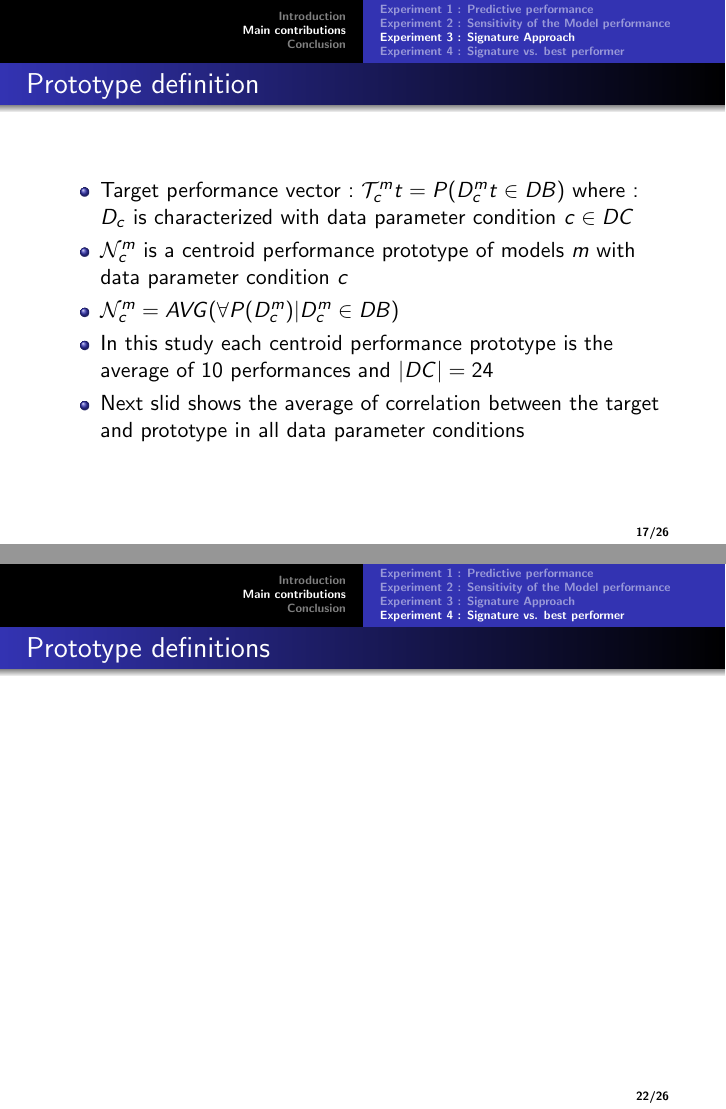
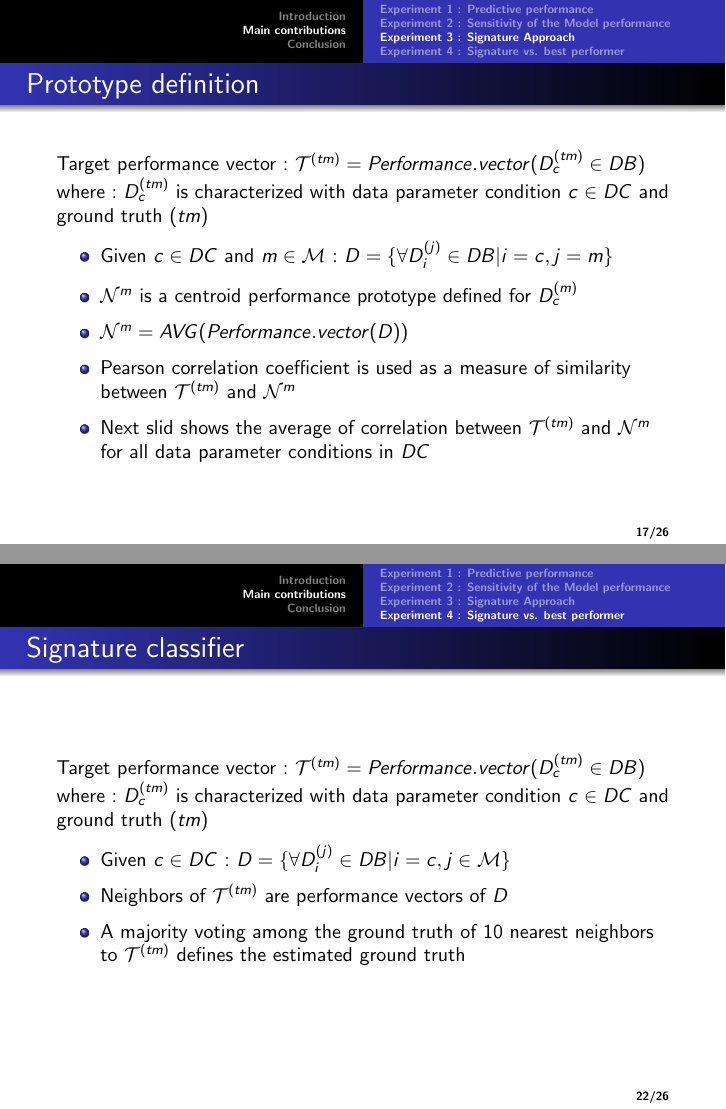
Before and after one commit to desmarais99/BehzadThesis, LaTeX slides (Slides.tex): pages 46 and 57 of 69 before the commit and pages 46 and 60 of 72 after it, joined at a grey line. Compiled offline with pdfLaTeX.

Commit message:
Slides Updated-Second iteration
Update the description for centroid prototype

```diff
--- a/Slides.tex
+++ b/Slides.tex
@@ -551,12 +551,13 @@ This approach relies on generating synthetic datasets
 \end{frame}
 
 \begin{frame}\frametitle{Prototype definition}
+\small{Target performance vector:} $\mathcal{T}^{(tm)} = Performance.vector(D_c^{(tm)} \in DB)$ where: $D_c^{(tm)}$ is characterized with data parameter condition $c \in DC$ and ground truth $(tm)$  \pause
 \begin{itemize}
-\item Target performance vector : $\mathcal{T}_c^mt = P(D_c^mt \in DB)$ where: \newline $D_c$ is characterized with data parameter condition $c \in DC$  \pause
-\item $\mathcal{N}_c^m$ is a centroid performance prototype of models $m$ with data parameter condition  $c$\pause
-\item $\mathcal{N}_c^m = AVG(\forall P(D_c^m) | D_c^m \in DB)$ \pause%where in our case  $|D| = 10 | D_c^m \in DB$
-\item In this study each centroid performance prototype is the average of 10 performances and $|DC|=24$ \pause
-\item Next slid shows the average of correlation between the target and prototype in all data parameter conditions
+\item Given $c \in DC$ and $m \in \mathcal{M}$ : $D = \{\forall D_i^{(j)} \in DB | i = c , j = m\}$
+\item $\mathcal{N}^m$ is a centroid performance prototype defined for $D_c^{(m)}$\pause
+\item $\mathcal{N}^m = AVG(Performance.vector(D))$ \pause%where in our case  $|D| = 10 | D_c^m \in DB$
+\item Pearson correlation coefficient is used as a measure of similarity between $\mathcal{T}^{(tm)}$ and $\mathcal{N}^m$ \pause
+\item Next slid shows the average of correlation between $\mathcal{T}^{(tm)}$ and $\mathcal{N}^m$ for all data parameter conditions in $DC$
 \end{itemize}
 \end{frame}
 
@@ -703,8 +704,13 @@ value& \multicolumn{1}{c|}{Negative} &FP&TN\tabularnewline
 
 \end{frame}
 
-\begin{frame}\frametitle{Prototype definitions}
-
+\begin{frame}\frametitle{Signature classifier}
+\small{Target performance vector:} $\mathcal{T}^{(tm)} = Performance.vector(D_c^{(tm)} \in DB)$ where: $D_c^{(tm)}$ is characterized with data parameter condition $c \in DC$ and ground truth $(tm)$  \pause
+\begin{itemize}
+\item Given $c \in DC$  : $D = \{\forall D_i^{(j)} \in DB | i = c , j \in \mathcal{M} \}$ \pause
+\item Neighbors of $\mathcal{T}^{(tm)}$ are performance vectors of $D$ \pause
+\item A majority voting among the ground truth of 10 nearest neighbors to $\mathcal{T}^{(tm)}$ defines the estimated ground truth
+\end{itemize}
 \end{frame}
 
 
```
Also changed, not shown: Slides.pdf.
